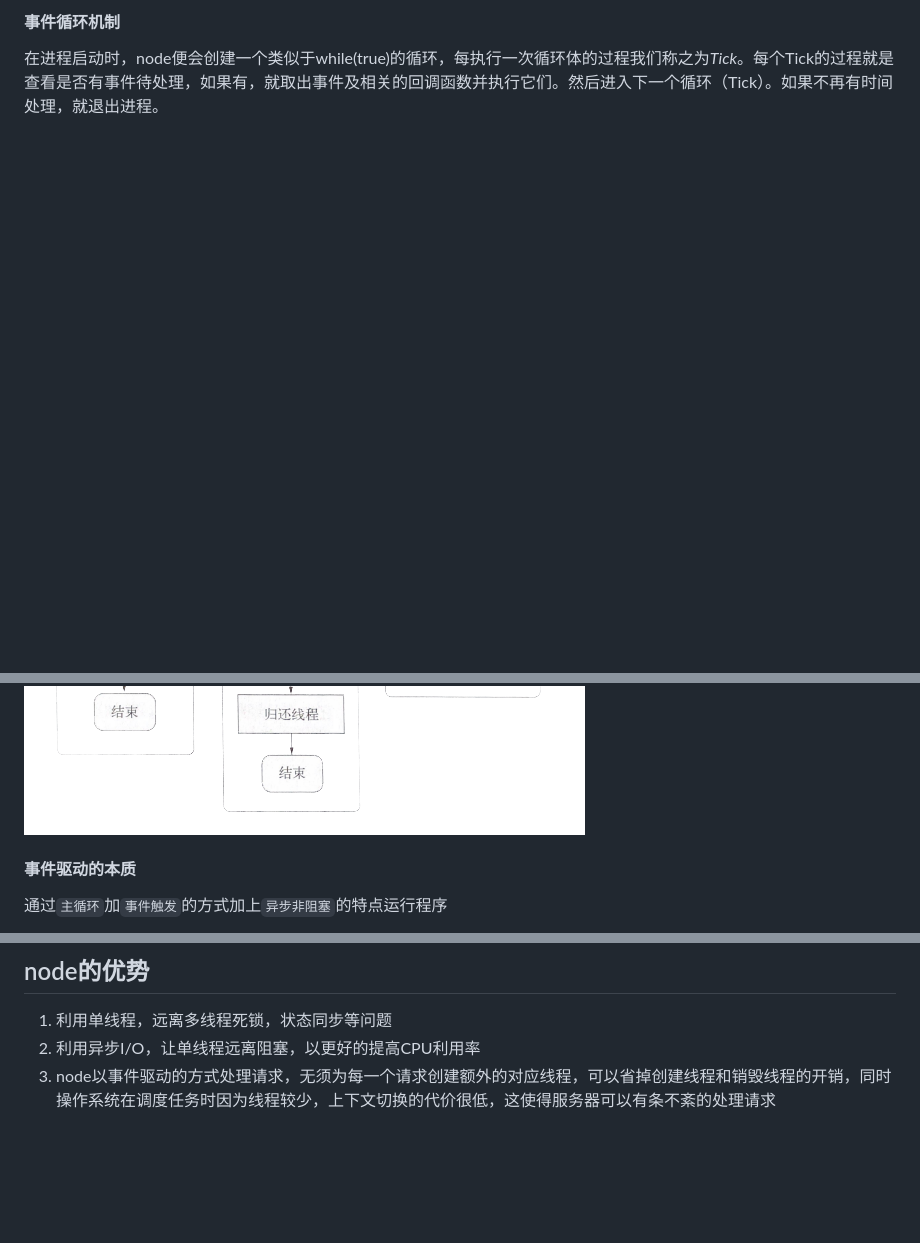
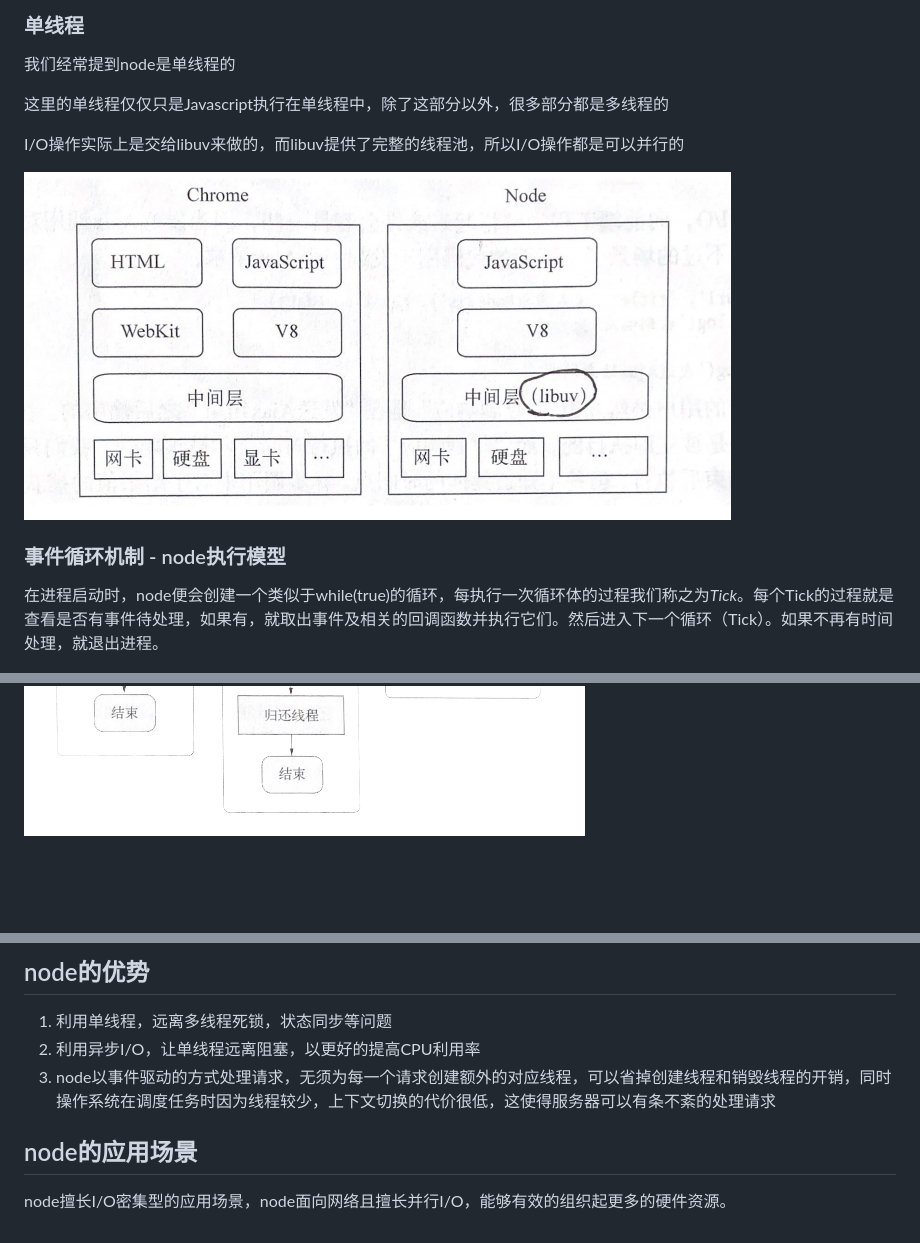
Before and after one commit to JianpanBucuo/node_package, a Markdown page: node-基本概念/README.md, 3 parts joined by grey strips. Drawn GitHub-style; blank space fills up the shorter version.

```diff
--- a/node-基本概念/README.md
+++ b/node-基本概念/README.md
@@ -41,5 +52,16 @@ I/O操作实际上是交给libuv来做的，而libuv提供了完整的线程池
 
-#### 事件循环机制
+### 单线程
+
+我们经常提到node是单线程的
+
+这里的单线程仅仅只是Javascript执行在单线程中，除了这部分以外，很多部分都是多线程的
+
+I/O操作实际上是交给libuv来做的，而libuv提供了完整的线程池，所以I/O操作都是可以并行的
+
+<img src="https://github.com/JianpanBucuo/node_package/blob/master/node-基本概念/component.png" width="707" height="348"/>
+
+
+### 事件循环机制 - node执行模型
 
 在进程启动时，node便会创建一个类似于while(true)的循环，每执行一次循环体的过程我们称之为*Tick*。每个Tick的过程就是查看是否有事件待处理，如果有，就取出事件及相关的回调函数并执行它们。然后进入下一个循环（Tick）。如果不再有时间处理，就退出进程。
 
@@ -63,9 +87,7 @@ I/O操作实际上是交给libuv来做的，而libuv提供了完整的线程池
 
 <img src="https://github.com/JianpanBucuo/node_package/blob/master/node-基本概念/async_picture.png" width="561" height="510"/>
 
-#### 事件驱动的本质
 
-通过`主循环`加`事件触发`的方式加上`异步非阻塞`的特点运行程序
 
 <img src="https://github.com/JianpanBucuo/node_package/blob/master/node-基本概念/circle.png" width="679" height="484"/>
 
@@ -74,3 +96,7 @@ I/O操作实际上是交给libuv来做的，而libuv提供了完整的线程池
 1. 利用单线程，远离多线程死锁，状态同步等问题
 2. 利用异步I/O，让单线程远离阻塞，以更好的提高CPU利用率
 3. node以事件驱动的方式处理请求，无须为每一个请求创建额外的对应线程，可以省掉创建线程和销毁线程的开销，同时操作系统在调度任务时因为线程较少，上下文切换的代价很低，这使得服务器可以有条不紊的处理请求
+
+## node的应用场景
+
+node擅长I/O密集型的应用场景，node面向网络且擅长并行I/O，能够有效的组织起更多的硬件资源。
```
Also changed, not shown: other parts of node-基本概念/README.md (+28 -15 lines), node-基本概念/async-sync.png (added).
